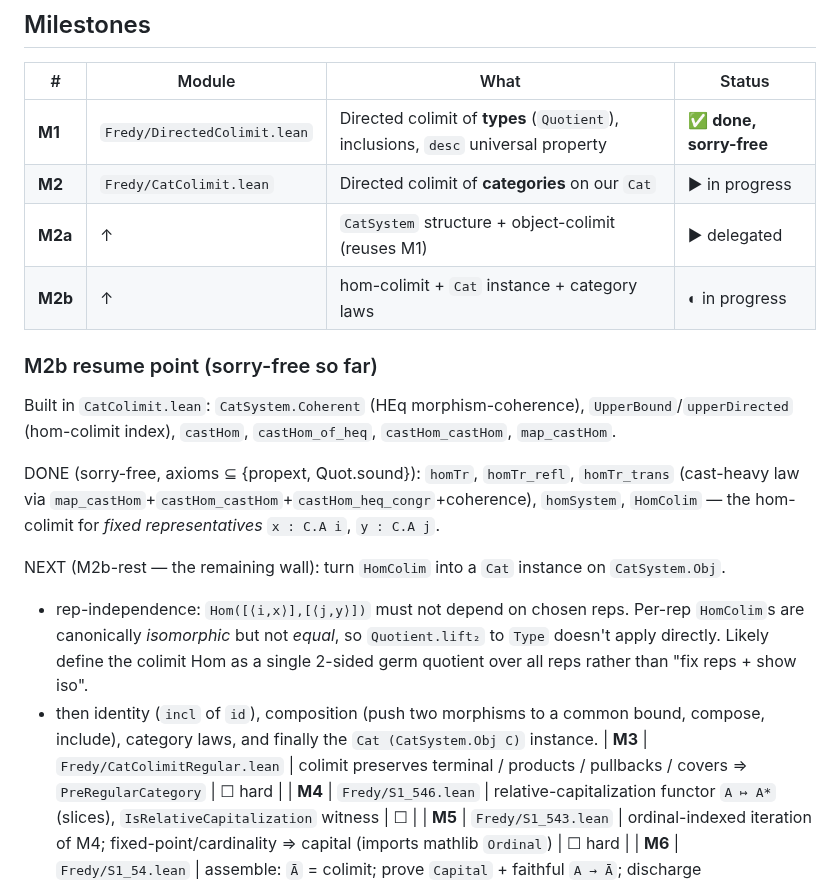
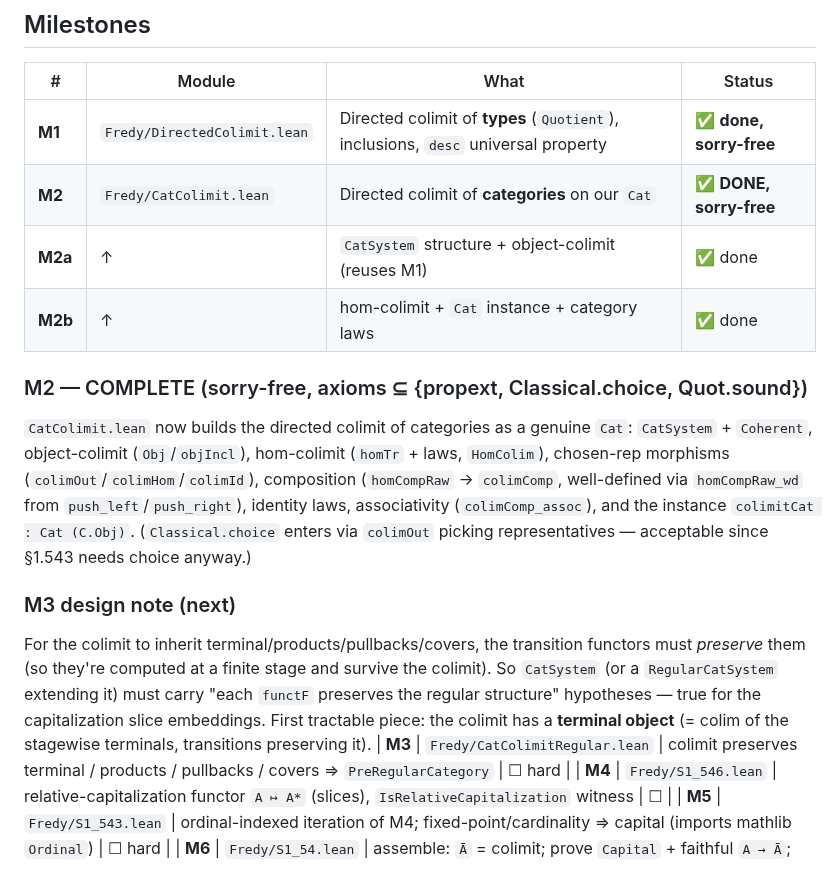
Before and after one commit to co-dh/fredy, a Markdown page: CAPITALIZATION_ROADMAP.md, the part around the change. GitHub-like rendering.

Commit message:
roadmap: M2 (directed colimit of categories) complete; M3 design note

```diff
--- a/CAPITALIZATION_ROADMAP.md
+++ b/CAPITALIZATION_ROADMAP.md
@@ -12,24 +12,24 @@ the colimit is capital and receives `A` faithfully.
 | # | Module | What | Status |
 |---|--------|------|--------|
 | **M1** | `Fredy/DirectedColimit.lean` | Directed colimit of **types** (`Quotient`), inclusions, `desc` universal property | ✅ **done, sorry-free** |
-| **M2** | `Fredy/CatColimit.lean` | Directed colimit of **categories** on our `Cat` | ▶ in progress |
-| **M2a** | ↑ | `CatSystem` structure + object-colimit (reuses M1) | ▶ delegated |
-| **M2b** | ↑ | hom-colimit + `Cat` instance + category laws | ◐ in progress |
+| **M2** | `Fredy/CatColimit.lean` | Directed colimit of **categories** on our `Cat` | ✅ **DONE, sorry-free** |
+| **M2a** | ↑ | `CatSystem` structure + object-colimit (reuses M1) | ✅ done |
+| **M2b** | ↑ | hom-colimit + `Cat` instance + category laws | ✅ done |
 
-### M2b resume point (sorry-free so far)
-Built in `CatColimit.lean`: `CatSystem.Coherent` (HEq morphism-coherence), `UpperBound`/`upperDirected`
-(hom-colimit index), `castHom`, `castHom_of_heq`, `castHom_castHom`, `map_castHom`.
+### M2 — COMPLETE (sorry-free, axioms ⊆ {propext, Classical.choice, Quot.sound})
+`CatColimit.lean` now builds the directed colimit of categories as a genuine `Cat`:
+`CatSystem` + `Coherent`, object-colimit (`Obj`/`objIncl`), hom-colimit (`homTr` + laws, `HomColim`),
+chosen-rep morphisms (`colimOut`/`colimHom`/`colimId`), composition (`homCompRaw` → `colimComp`, well-defined
+via `homCompRaw_wd` from `push_left`/`push_right`), identity laws, associativity (`colimComp_assoc`), and the
+instance `colimitCat : Cat (C.Obj)`. (`Classical.choice` enters via `colimOut` picking representatives —
+acceptable since §1.543 needs choice anyway.)
 
-DONE (sorry-free, axioms ⊆ {propext, Quot.sound}): `homTr`, `homTr_refl`, `homTr_trans` (cast-heavy law
-via `map_castHom`+`castHom_castHom`+`castHom_heq_congr`+coherence), `homSystem`, `HomColim` — the
-hom-colimit for *fixed representatives* `x : C.A i`, `y : C.A j`.
-
-NEXT (M2b-rest — the remaining wall): turn `HomColim` into a `Cat` instance on `CatSystem.Obj`.
-- rep-independence: `Hom([⟨i,x⟩],[⟨j,y⟩])` must not depend on chosen reps. Per-rep `HomColim`s are
-  canonically *isomorphic* but not *equal*, so `Quotient.lift₂` to `Type` doesn't apply directly. Likely
-  define the colimit Hom as a single 2-sided germ quotient over all reps rather than "fix reps + show iso".
-- then identity (`incl` of `id`), composition (push two morphisms to a common bound, compose, include),
-  category laws, and finally the `Cat (CatSystem.Obj C)` instance.
+### M3 design note (next)
+For the colimit to inherit terminal/products/pullbacks/covers, the transition functors must *preserve* them
+(so they're computed at a finite stage and survive the colimit).  So `CatSystem` (or a `RegularCatSystem`
+extending it) must carry "each `functF` preserves the regular structure" hypotheses — true for the
+capitalization slice embeddings.  First tractable piece: the colimit has a **terminal object** (= colim of the
+stagewise terminals, transitions preserving it).
 | **M3** | `Fredy/CatColimitRegular.lean` | colimit preserves terminal / products / pullbacks / covers ⇒ `PreRegularCategory` | ☐ hard |
 | **M4** | `Fredy/S1_546.lean` | relative-capitalization functor `A ↦ A*` (slices), `IsRelativeCapitalization` witness | ☐ |
 | **M5** | `Fredy/S1_543.lean` | ordinal-indexed iteration of M4; fixed-point/cardinality ⇒ capital (imports mathlib `Ordinal`) | ☐ hard |
```
